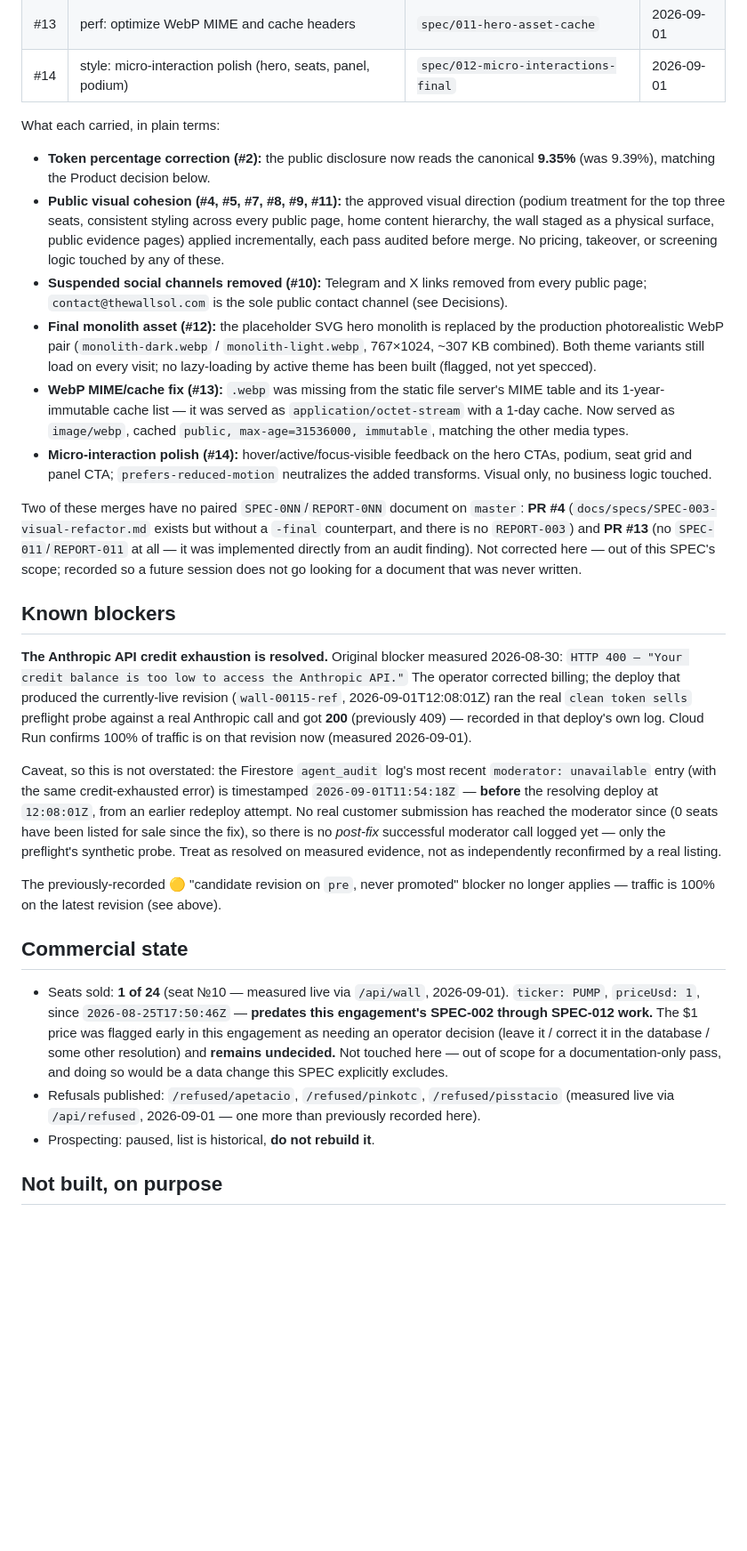
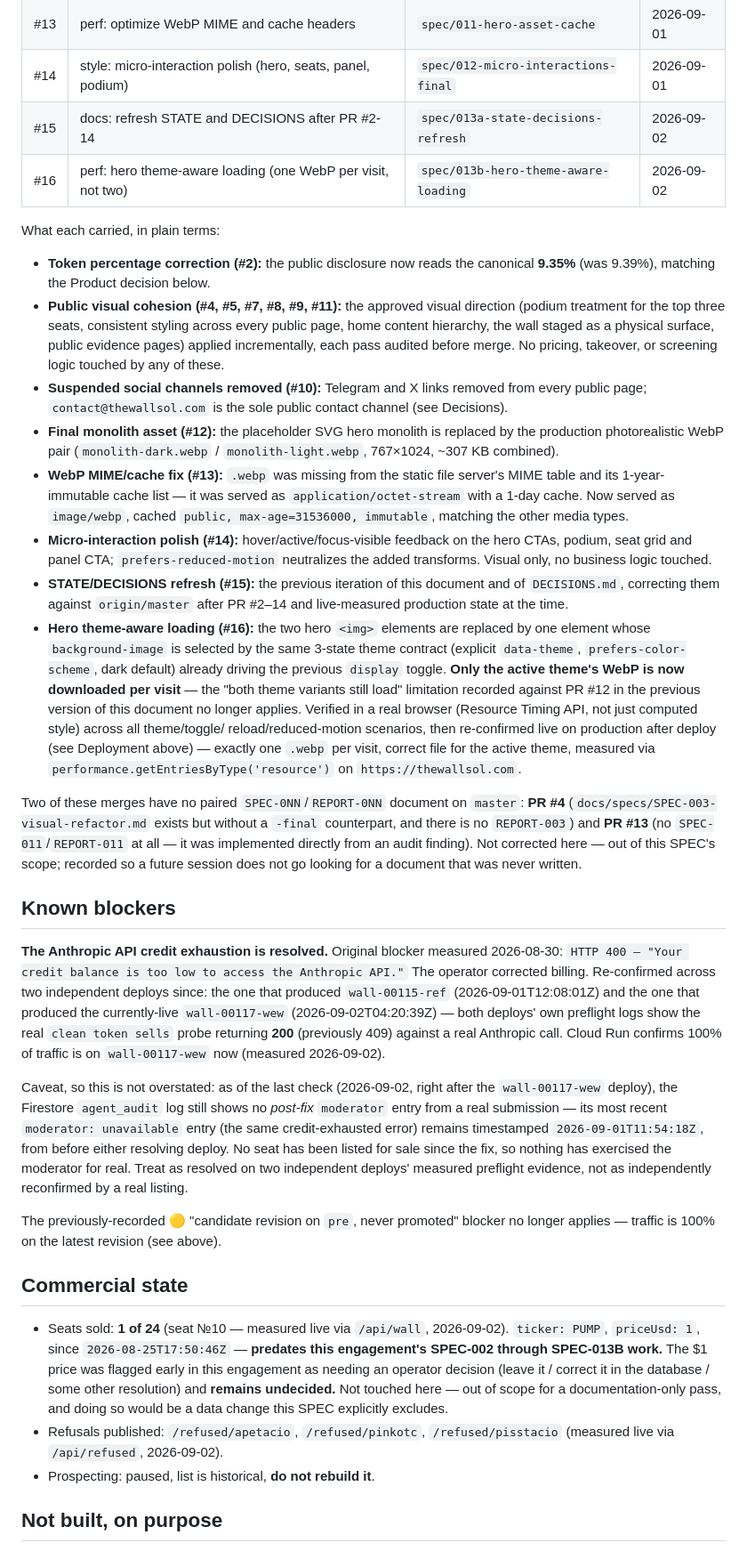
Before and after one commit to Wil97490/thewallsol, a Markdown page: docs/STATE.md, the part around one of its changes. Shown at 89% size. Rendered like a GitHub page; blank space fills up the shorter version.

Commit message:
docs: refresh STATE and DECISIONS after PR #15-16
Corrects the test count, live production revision, PR history, and the
hero-loading claim that PR #16 made false. Re-confirms the Anthropic
credit fix across two independent deploys. Appends one decision (CSS
background-image over <picture> for theme-aware hero loading) without
altering any existing row.

```diff
--- a/docs/STATE.md
+++ b/docs/STATE.md
@@ -46,6 +52,8 @@ Deployment path is `./scripts/deploy.sh` only: tests → build → `--no-traffic
 | #12 | feat: integrate final monolith asset pack | `spec/010-monolith-asset-integration` | 2026-09-01 |
 | #13 | perf: optimize WebP MIME and cache headers | `spec/011-hero-asset-cache` | 2026-09-01 |
 | #14 | style: micro-interaction polish (hero, seats, panel, podium) | `spec/012-micro-interactions-final` | 2026-09-01 |
+| #15 | docs: refresh STATE and DECISIONS after PR #2-14 | `spec/013a-state-decisions-refresh` | 2026-09-02 |
+| #16 | perf: hero theme-aware loading (one WebP per visit, not two) | `spec/013b-hero-theme-aware-loading` | 2026-09-02 |
 
 What each carried, in plain terms:
 
@@ -63,8 +71,7 @@ What each carried, in plain terms:
 - **Final monolith asset (#12):** the placeholder SVG hero monolith is
   replaced by the production photorealistic WebP pair
   (`monolith-dark.webp` / `monolith-light.webp`, 767×1024, ~307 KB
-  combined). Both theme variants still load on every visit; no lazy-loading
-  by active theme has been built (flagged, not yet specced).
+  combined).
 - **WebP MIME/cache fix (#13):** `.webp` was missing from the static file
   server's MIME table and its 1-year-immutable cache list — it was served
   as `application/octet-stream` with a 1-day cache. Now served as
@@ -73,6 +80,21 @@ What each carried, in plain terms:
 - **Micro-interaction polish (#14):** hover/active/focus-visible feedback
   on the hero CTAs, podium, seat grid and panel CTA; `prefers-reduced-motion`
   neutralizes the added transforms. Visual only, no business logic touched.
+- **STATE/DECISIONS refresh (#15):** the previous iteration of this
+  document and of `DECISIONS.md`, correcting them against `origin/master`
+  after PR #2–14 and live-measured production state at the time.
+- **Hero theme-aware loading (#16):** the two hero `<img>` elements are
+  replaced by one element whose `background-image` is selected by the
+  same 3-state theme contract (explicit `data-theme`, `prefers-color-scheme`,
+  dark default) already driving the previous `display` toggle. **Only the
+  active theme's WebP is now downloaded per visit** — the "both theme
+  variants still load" limitation recorded against PR #12 in the previous
+  version of this document no longer applies. Verified in a real browser
+  (Resource Timing API, not just computed style) across all theme/toggle/
+  reload/reduced-motion scenarios, then re-confirmed live on production
+  after deploy (see Deployment above) — exactly one `.webp` per visit,
+  correct file for the active theme, measured via
+  `performance.getEntriesByType('resource')` on `https://thewallsol.com`.
 
 Two of these merges have no paired `SPEC-0NN`/`REPORT-0NN` document on
 `master`: **PR #4** (`docs/specs/SPEC-003-visual-refactor.md` exists but
@@ -85,21 +107,23 @@ a future session does not go looking for a document that was never written.
 
 **The Anthropic API credit exhaustion is resolved.**
 Original blocker measured 2026-08-30: `HTTP 400 — "Your credit balance is
-too low to access the Anthropic API."` The operator corrected billing; the
-deploy that produced the currently-live revision (`wall-00115-ref`,
-2026-09-01T12:08:01Z) ran the real `clean token sells` preflight probe
-against a real Anthropic call and got **200** (previously 409) — recorded
-in that deploy's own log. Cloud Run confirms 100% of traffic is on that
-revision now (measured 2026-09-01).
+too low to access the Anthropic API."` The operator corrected billing.
+Re-confirmed across two independent deploys since: the one that produced
+`wall-00115-ref` (2026-09-01T12:08:01Z) and the one that produced the
+currently-live `wall-00117-wew` (2026-09-02T04:20:39Z) — both deploys' own
+preflight logs show the real `clean token sells` probe returning **200**
+(previously 409) against a real Anthropic call. Cloud Run confirms 100%
+of traffic is on `wall-00117-wew` now (measured 2026-09-02).
 
-Caveat, so this is not overstated: the Firestore `agent_audit` log's most
-recent `moderator: unavailable` entry (with the same credit-exhausted
-error) is timestamped `2026-09-01T11:54:18Z` — **before** the resolving
-deploy at `12:08:01Z`, from an earlier redeploy attempt. No real customer
-submission has reached the moderator since (0 seats have been listed for
-sale since the fix), so there is no *post-fix* successful moderator call
-logged yet — only the preflight's synthetic probe. Treat as resolved on
-measured evidence, not as independently reconfirmed by a real listing.
+Caveat, so this is not overstated: as of the last check (2026-09-02, right
+after the `wall-00117-wew` deploy), the Firestore `agent_audit` log still
+shows no *post-fix* `moderator` entry from a real submission — its most
+recent `moderator: unavailable` entry (the same credit-exhausted error)
+remains timestamped `2026-09-01T11:54:18Z`, from before either resolving
+deploy. No seat has been listed for sale since the fix, so nothing has
+exercised the moderator for real. Treat as resolved on two independent
+deploys' measured preflight evidence, not as independently reconfirmed by
+a real listing.
 
 The previously-recorded 🟡 "candidate revision on `pre`, never promoted"
 blocker no longer applies — traffic is 100% on the latest revision (see
@@ -108,16 +132,15 @@ above).
 ## Commercial state
 
 - Seats sold: **1 of 24** (seat №10 — measured live via `/api/wall`,
-  2026-09-01). `ticker: PUMP`, `priceUsd: 1`, since `2026-08-25T17:50:46Z`
-  — **predates this engagement's SPEC-002 through SPEC-012 work.** The $1
+  2026-09-02). `ticker: PUMP`, `priceUsd: 1`, since `2026-08-25T17:50:46Z`
+  — **predates this engagement's SPEC-002 through SPEC-013B work.** The $1
   price was flagged early in this engagement as needing an operator
   decision (leave it / correct it in the database / some other resolution)
   and **remains undecided.** Not touched here — out of scope for a
   documentation-only pass, and doing so would be a data change this SPEC
   explicitly excludes.
 - Refusals published: `/refused/apetacio`, `/refused/pinkotc`,
-  `/refused/pisstacio` (measured live via `/api/refused`, 2026-09-01 — one
-  more than previously recorded here).
+  `/refused/pisstacio` (measured live via `/api/refused`, 2026-09-02).
 - Prospecting: paused, list is historical, **do not rebuild it**.
 
 ## Not built, on purpose
```
Also changed, not shown: other parts of docs/STATE.md (+10 -4 lines), docs/DECISIONS.md (+1 -0 lines).
